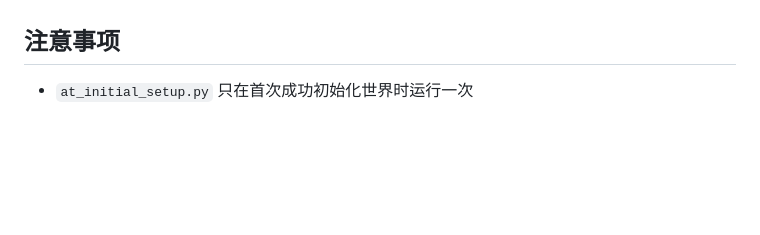
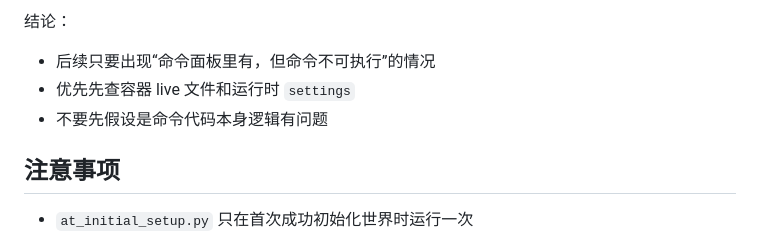
Before and after one commit to xiaocai218/mud-nas-evennia, a Markdown page: docs/maintenance.md, the part around one of its changes. Rendered like a GitHub page; blank space fills up the shorter version.

```diff
--- a/docs/maintenance.md
+++ b/docs/maintenance.md
@@ -140,3 +206,9 @@ docker run --rm -v /share/CACHEDEV1_DATA/Container/mud-nas-evennia/game/mygame:/
+结论：
+
+- 后续只要出现“命令面板里有，但命令不可执行”的情况
+- 优先先查容器 live 文件和运行时 `settings`
+- 不要先假设是命令代码本身逻辑有问题
+
 ## 注意事项
 
 - `at_initial_setup.py` 只在首次成功初始化世界时运行一次
```
Also changed, not shown: other parts of docs/maintenance.md (+66 -0 lines), docs/progress_2026-03-22.md (+15 -0 lines).
